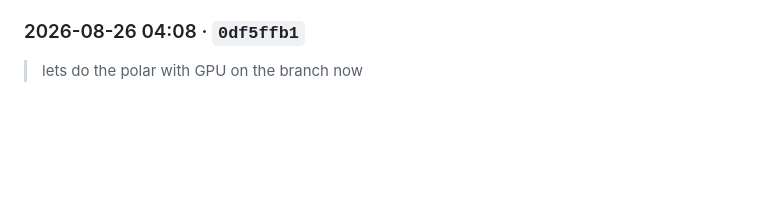
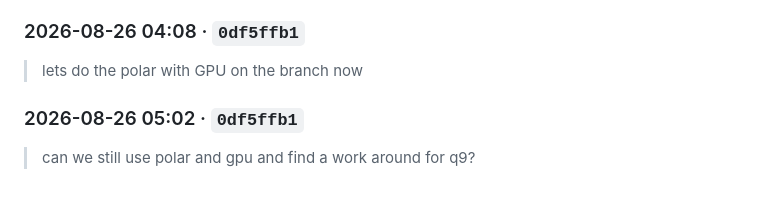
Before and after one commit to N03L-22/IRE_A1_C1, a Markdown page: ai-log.md, the part around the change. Drawn GitHub-style; blank space fills up the shorter version.

Commit message:
ai-log: hook capture
Co-Authored-By: Claude Opus 5 <noreply@anthropic.com>

```diff
--- a/ai-log.md
+++ b/ai-log.md
@@ -826,3 +826,7 @@ Every prompt as recorded, unedited, in chronological order. Entries marked
 ### 2026-08-26 04:08 · `0df5ffb1`
 
 > lets do the polar with GPU on the branch now
+
+### 2026-08-26 05:02 · `0df5ffb1`
+
+> can we still use polar and gpu and find a work around for q9?
```
